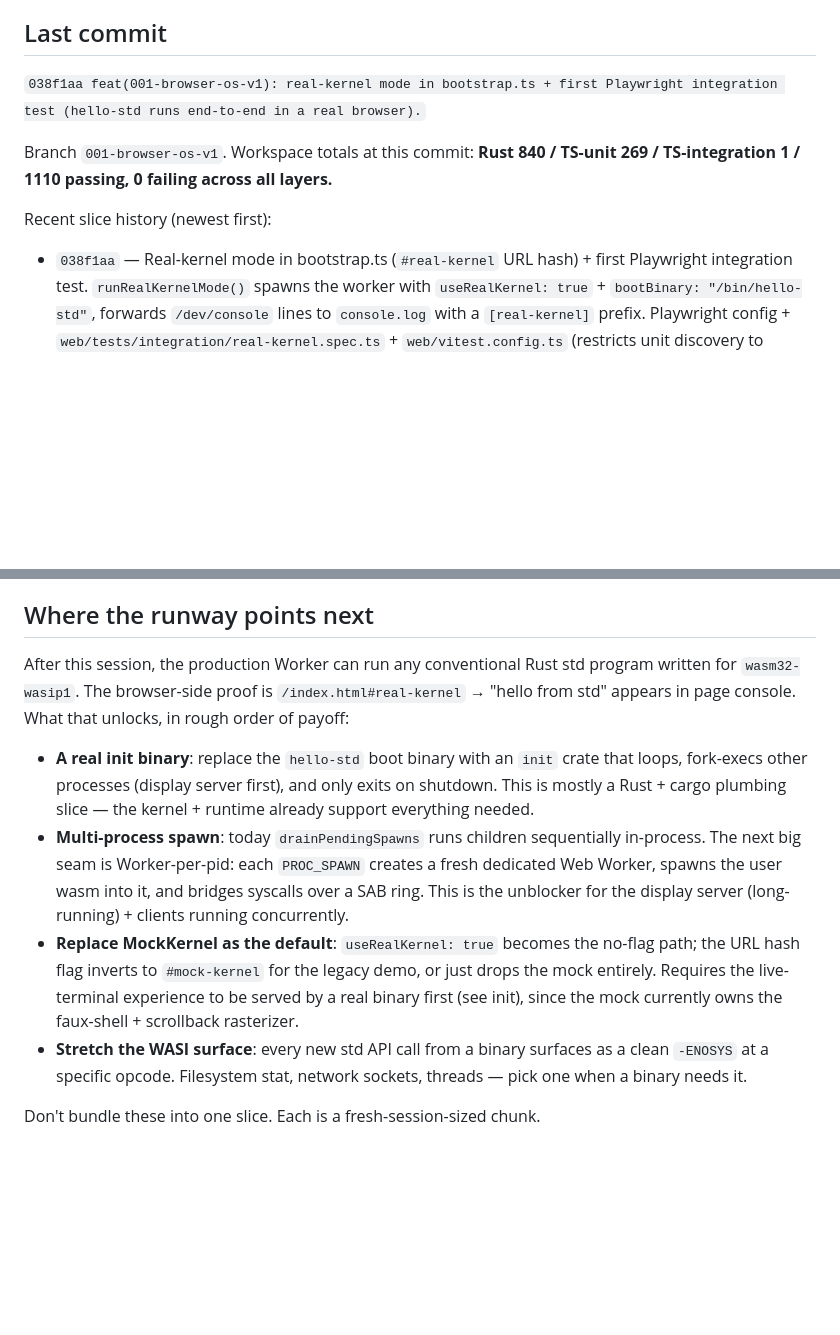
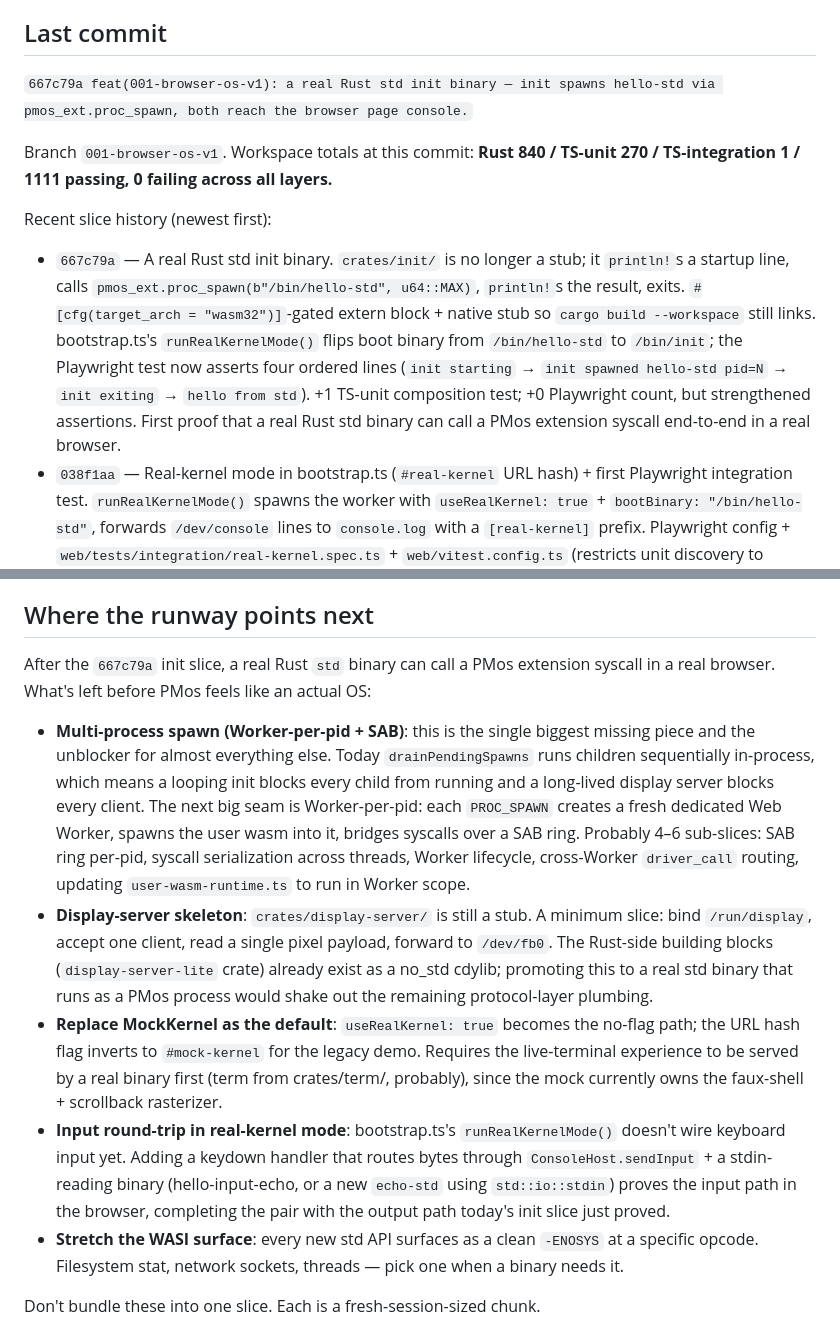
Before and after one commit to WooFerPPK/pmOS, a Markdown page: SESSION-NOTES.md, 2 parts joined by grey strips. Rendered like a GitHub page; blank space fills up the shorter version.

Commit message:
docs(001-browser-os-v1): SESSION-NOTES — log the real-init slice and sharpen the runway. "Last commit" block now points at 667c79a with the 1111-passing total. "Recent slice history" gets a one-liner for today's init slice. "Where the runway points next" is rewritten: multi-process spawn (Worker-per-pid + SAB) is promoted to the clear #1 priority (unblocks long-running servers + concurrent clients), display-server skeleton gets a concrete minimum shape (bind → accept → read → /dev/fb0), and an "input round-trip in real-kernel mode" bullet is added as the pair to today's output-path proof. "Append-only slice log" appends a long-form entry for the init slice covering the native-target stub workaround, the four-line ordering assertion, and the sequential-drain constraint that keeps init a single-shot launcher in v1.

```diff
--- a/SESSION-NOTES.md
+++ b/SESSION-NOTES.md
@@ -4,12 +4,13 @@ Working notes carried between Claude Code sessions. Short-lived by design — de
 
 ## Last commit
 
-`038f1aa feat(001-browser-os-v1): real-kernel mode in bootstrap.ts + first Playwright integration test (hello-std runs end-to-end in a real browser).`
+`667c79a feat(001-browser-os-v1): a real Rust std init binary — init spawns hello-std via pmos_ext.proc_spawn, both reach the browser page console.`
 
-Branch `001-browser-os-v1`. Workspace totals at this commit: **Rust 840 / TS-unit 269 / TS-integration 1 / 1110 passing, 0 failing across all layers.**
+Branch `001-browser-os-v1`. Workspace totals at this commit: **Rust 840 / TS-unit 270 / TS-integration 1 / 1111 passing, 0 failing across all layers.**
 
 Recent slice history (newest first):
 
+- `667c79a` — A real Rust std init binary. `crates/init/` is no longer a stub; it `println!`s a startup line, calls `pmos_ext.proc_spawn(b"/bin/hello-std", u64::MAX)`, `println!`s the result, exits. `#[cfg(target_arch = "wasm32")]`-gated extern block + native stub so `cargo build --workspace` still links. bootstrap.ts's `runRealKernelMode()` flips boot binary from `/bin/hello-std` to `/bin/init`; the Playwright test now asserts four ordered lines (`init starting` → `init spawned hello-std pid=N` → `init exiting` → `hello from std`). +1 TS-unit composition test; +0 Playwright count, but strengthened assertions. First proof that a real Rust std binary can call a PMos extension syscall end-to-end in a real browser.
 - `038f1aa` — Real-kernel mode in bootstrap.ts (`#real-kernel` URL hash) + first Playwright integration test. `runRealKernelMode()` spawns the worker with `useRealKernel: true` + `bootBinary: "/bin/hello-std"`, forwards `/dev/console` lines to `console.log` with a `[real-kernel]` prefix. Playwright config + `web/tests/integration/real-kernel.spec.ts` + `web/vitest.config.ts` (restricts unit discovery to `tests/unit/`). +0 unit tests; +1 Playwright test.
 - `171c10a` — kernel-worker.js into dist (Justfile esbuild step + xtask copy) + Worker-scope fetch fallback for `/assets/kernel.wasm` and binary registry from `/manifest.json`. +2 TS tests (fetcher fallback + manifest-driven registry build). Tests inject a fetcher mock; production hits the network from Worker scope. Manifest entry count 25 → 26.
 - `8ab39da` — KernelWasmHost wired into kernel-worker-entry behind `useRealKernel` + boot-binary auto-spawn through real wasm. `BootConfig` gains `useRealKernel` + `bootBinary`; `installWorkerEntry` accepts a second `WorkerEntryOptions` arg with `kernelWasmBytes` + `binaryRegistry`. Default flag-off path keeps every existing test green; flag-on path async-constructs `KernelWasmHost`, wires `onConsoleWrite` → `console:write` postMessage, registers init pid + dispatches `PROC_SPAWN(bootBinary)` + drains. +4 TS tests; the capstone test loads the real `kernel.wasm` + `hello-std.wasm` from disk and asserts `"hello from std\n"` reaches the messaging channel.
@@ -20,12 +21,13 @@ Older slices (capstone-era and before) are summarised in the long block at the b
 
 ## Where the runway points next
 
-After this session, the production Worker can run any conventional Rust std program written for `wasm32-wasip1`. The browser-side proof is `/index.html#real-kernel` → "hello from std" appears in page console. What that unlocks, in rough order of payoff:
+After the `667c79a` init slice, a real Rust `std` binary can call a PMos extension syscall in a real browser. What's left before PMos feels like an actual OS:
 
-- **A real init binary**: replace the `hello-std` boot binary with an `init` crate that loops, fork-execs other processes (display server first), and only exits on shutdown. This is mostly a Rust + cargo plumbing slice — the kernel + runtime already support everything needed.
-- **Multi-process spawn**: today `drainPendingSpawns` runs children sequentially in-process. The next big seam is Worker-per-pid: each `PROC_SPAWN` creates a fresh dedicated Web Worker, spawns the user wasm into it, and bridges syscalls over a SAB ring. This is the unblocker for the display server (long-running) + clients running concurrently.
-- **Replace MockKernel as the default**: `useRealKernel: true` becomes the no-flag path; the URL hash flag inverts to `#mock-kernel` for the legacy demo, or just drops the mock entirely. Requires the live-terminal experience to be served by a real binary first (see init), since the mock currently owns the faux-shell + scrollback rasterizer.
-- **Stretch the WASI surface**: every new std API call from a binary surfaces as a clean `-ENOSYS` at a specific opcode. Filesystem stat, network sockets, threads — pick one when a binary needs it.
+- **Multi-process spawn (Worker-per-pid + SAB)**: this is the single biggest missing piece and the unblocker for almost everything else. Today `drainPendingSpawns` runs children sequentially in-process, which means a looping init blocks every child from running and a long-lived display server blocks every client. The next big seam is Worker-per-pid: each `PROC_SPAWN` creates a fresh dedicated Web Worker, spawns the user wasm into it, bridges syscalls over a SAB ring. Probably 4–6 sub-slices: SAB ring per-pid, syscall serialization across threads, Worker lifecycle, cross-Worker `driver_call` routing, updating `user-wasm-runtime.ts` to run in Worker scope.
+- **Display-server skeleton**: `crates/display-server/` is still a stub. A minimum slice: bind `/run/display`, accept one client, read a single pixel payload, forward to `/dev/fb0`. The Rust-side building blocks (`display-server-lite` crate) already exist as a no_std cdylib; promoting this to a real std binary that runs as a PMos process would shake out the remaining protocol-layer plumbing.
+- **Replace MockKernel as the default**: `useRealKernel: true` becomes the no-flag path; the URL hash flag inverts to `#mock-kernel` for the legacy demo. Requires the live-terminal experience to be served by a real binary first (term from crates/term/, probably), since the mock currently owns the faux-shell + scrollback rasterizer.
+- **Input round-trip in real-kernel mode**: bootstrap.ts's `runRealKernelMode()` doesn't wire keyboard input yet. Adding a keydown handler that routes bytes through `ConsoleHost.sendInput` + a stdin-reading binary (hello-input-echo, or a new `echo-std` using `std::io::stdin`) proves the input path in the browser, completing the pair with the output path today's init slice just proved.
+- **Stretch the WASI surface**: every new std API surfaces as a clean `-ENOSYS` at a specific opcode. Filesystem stat, network sockets, threads — pick one when a binary needs it.
 
 Don't bundle these into one slice. Each is a fresh-session-sized chunk.
 
```
Also changed, not shown: other parts of SESSION-NOTES.md (+2 -0 lines).
